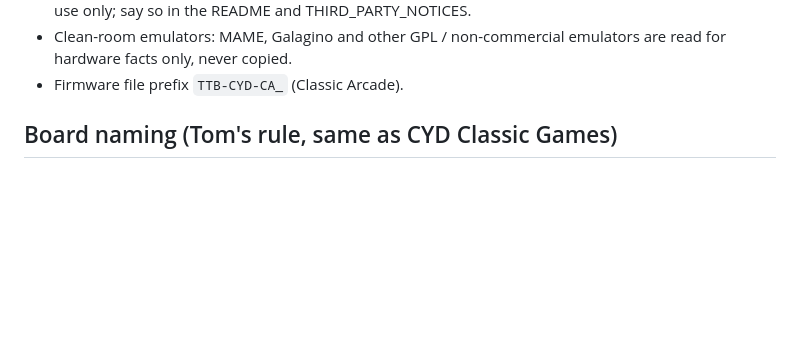
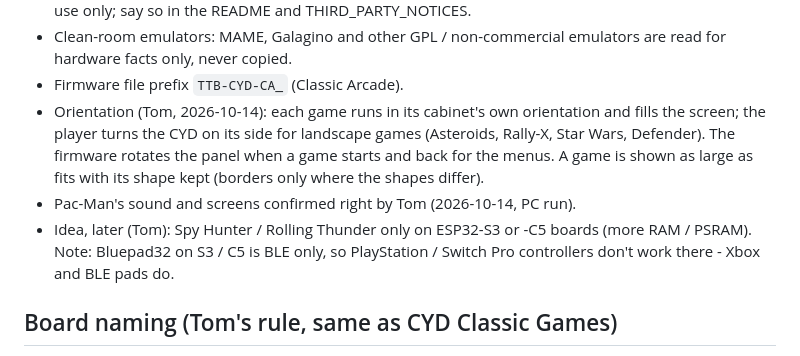
Before and after one commit to tomtombombadil/CYD-Classic-Arcade, a Markdown page: CLAUDE.md, the part around the change. Drawn GitHub-style; blank space fills up the shorter version.

Commit message:
CLAUDE.md: per-game orientation (turn the board), S3/C5 idea for the big games
Co-Authored-By: Claude Opus 5.5 <noreply@anthropic.com>
Claude-Session: https://claude.ai/code/session_01LYerMsUZxguRrm9znCSNFt

```diff
--- a/CLAUDE.md
+++ b/CLAUDE.md
@@ -43,6 +43,17 @@ Started 2026-10-14. Design: `docs/SPEC.md`; ROM sets: `docs/ROMS.md`.
 - Clean-room emulators: MAME, Galagino and other GPL / non-commercial
   emulators are read for hardware facts only, never copied.
 - Firmware file prefix `TTB-CYD-CA_` (Classic Arcade).
+- Orientation (Tom, 2026-10-14): each game runs in its cabinet's own
+  orientation and fills the screen; the player turns the CYD on its side
+  for landscape games (Asteroids, Rally-X, Star Wars, Defender). The
+  firmware rotates the panel when a game starts and back for the menus.
+  A game is shown as large as fits with its shape kept (borders only
+  where the shapes differ).
+- Pac-Man's sound and screens confirmed right by Tom (2026-10-14, PC run).
+- Idea, later (Tom): Spy Hunter / Rolling Thunder only on ESP32-S3 or -C5
+  boards (more RAM / PSRAM). Note: Bluepad32 on S3 / C5 is BLE only, so
+  PlayStation / Switch Pro controllers don't work there - Xbox and BLE
+  pads do.
 
 ## Board naming (Tom's rule, same as CYD Classic Games)
 - Name boards by what a user can identify: **screen size, display driver,
```
